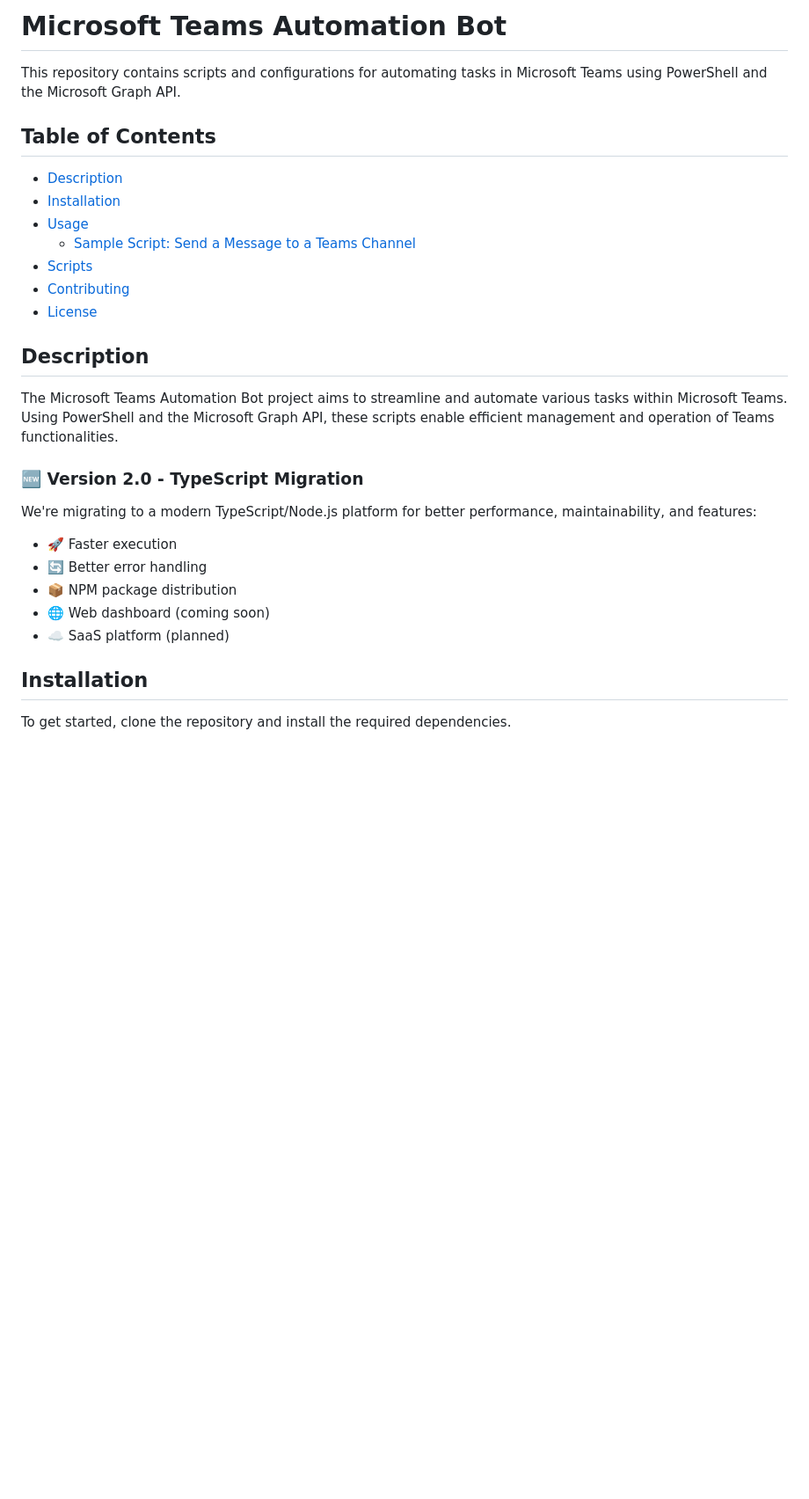
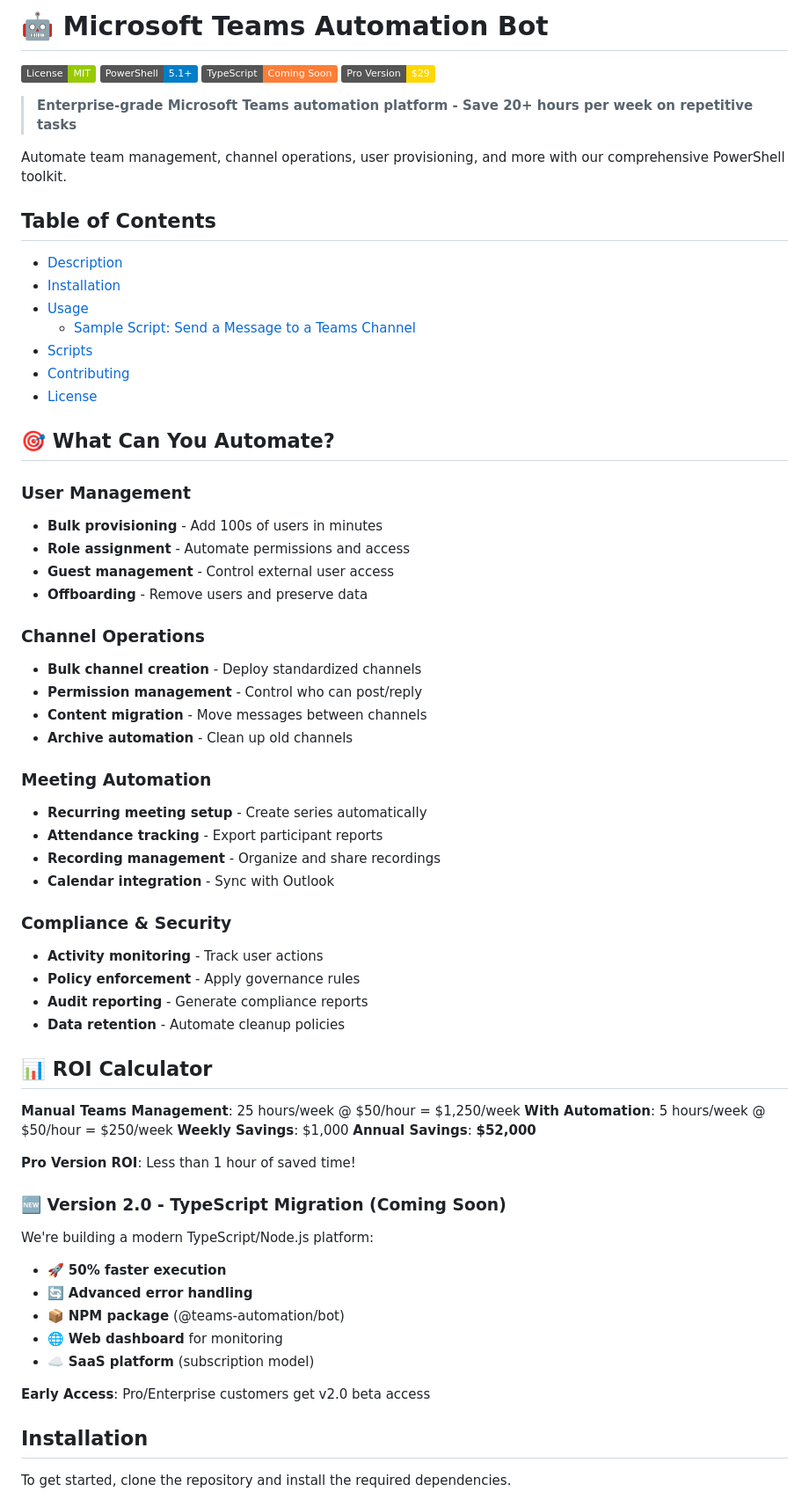
Before and after one commit to wesellis/TECH-Microsoft-Teams-Automation-PowerShell-Enterprise-User-Management, a Markdown page: README.md, the part around one of its changes. Shown at 88% size. Rendered like a GitHub page; badges without logos; blank space fills up the shorter version.

Commit message:
Pre-rename backup: Save all current work before repository renaming
🤖 Generated with [Claude Code](https://claude.ai/code)

Co-Authored-By: Claude <noreply@anthropic.com>

```diff
--- a/README.md
+++ b/README.md
@@ -1,6 +1,13 @@
-# Microsoft Teams Automation Bot
+# 🤖 Microsoft Teams Automation Bot
 
-This repository contains scripts and configurations for automating tasks in Microsoft Teams using PowerShell and the Microsoft Graph API.
+[![License](https://img.shields.io/badge/License-MIT-green.svg)](LICENSE)
+[![PowerShell](https://img.shields.io/badge/PowerShell-5.1+-blue.svg)](https://microsoft.com/powershell)
+[![TypeScript](https://img.shields.io/badge/TypeScript-Coming%20Soon-orange.svg)](#version-20)
+[![Pro Version](https://img.shields.io/badge/Pro%20Version-$29-gold.svg)](https://gumroad.com/l/teams-automation-pro)
+
+> **Enterprise-grade Microsoft Teams automation platform - Save 20+ hours per week on repetitive tasks**
+
+Automate team management, channel operations, user provisioning, and more with our comprehensive PowerShell toolkit.
 
 ## Table of Contents
 
@@ -12,17 +19,50 @@ This repository contains scripts and configurations for automating tasks in Micr
 - [Contributing](#contributing)
 - [License](#license)
 
-## Description
+## 🎯 What Can You Automate?
 
-The Microsoft Teams Automation Bot project aims to streamline and automate various tasks within Microsoft Teams. Using PowerShell and the Microsoft Graph API, these scripts enable efficient management and operation of Teams functionalities.
+### User Management
+- **Bulk provisioning** - Add 100s of users in minutes
+- **Role assignment** - Automate permissions and access
+- **Guest management** - Control external user access
+- **Offboarding** - Remove users and preserve data
 
-### 🆕 Version 2.0 - TypeScript Migration
-We're migrating to a modern TypeScript/Node.js platform for better performance, maintainability, and features:
-- 🚀 Faster execution
-- 🔄 Better error handling
-- 📦 NPM package distribution
-- 🌐 Web dashboard (coming soon)
-- ☁️ SaaS platform (planned)
+### Channel Operations
+- **Bulk channel creation** - Deploy standardized channels
+- **Permission management** - Control who can post/reply
+- **Content migration** - Move messages between channels
+- **Archive automation** - Clean up old channels
+
+### Meeting Automation
+- **Recurring meeting setup** - Create series automatically
+- **Attendance tracking** - Export participant reports
+- **Recording management** - Organize and share recordings
+- **Calendar integration** - Sync with Outlook
+
+### Compliance & Security
+- **Activity monitoring** - Track user actions
+- **Policy enforcement** - Apply governance rules
+- **Audit reporting** - Generate compliance reports
+- **Data retention** - Automate cleanup policies
+
+## 📊 ROI Calculator
+
+**Manual Teams Management**: 25 hours/week @ $50/hour = $1,250/week
+**With Automation**: 5 hours/week @ $50/hour = $250/week
+**Weekly Savings**: $1,000
+**Annual Savings**: **$52,000**
+
+**Pro Version ROI**: Less than 1 hour of saved time!
+
+### 🆕 Version 2.0 - TypeScript Migration (Coming Soon)
+We're building a modern TypeScript/Node.js platform:
+- 🚀 **50% faster execution**
+- 🔄 **Advanced error handling**
+- 📦 **NPM package** (@teams-automation/bot)
+- 🌐 **Web dashboard** for monitoring
+- ☁️ **SaaS platform** (subscription model)
+
+**Early Access**: Pro/Enterprise customers get v2.0 beta access
 
 ## Installation
 
```
Also changed, not shown: other parts of README.md (+34 -20 lines), COMPREHENSIVE_MASTER_ACTION_LIST.md (+2 -2 lines).
